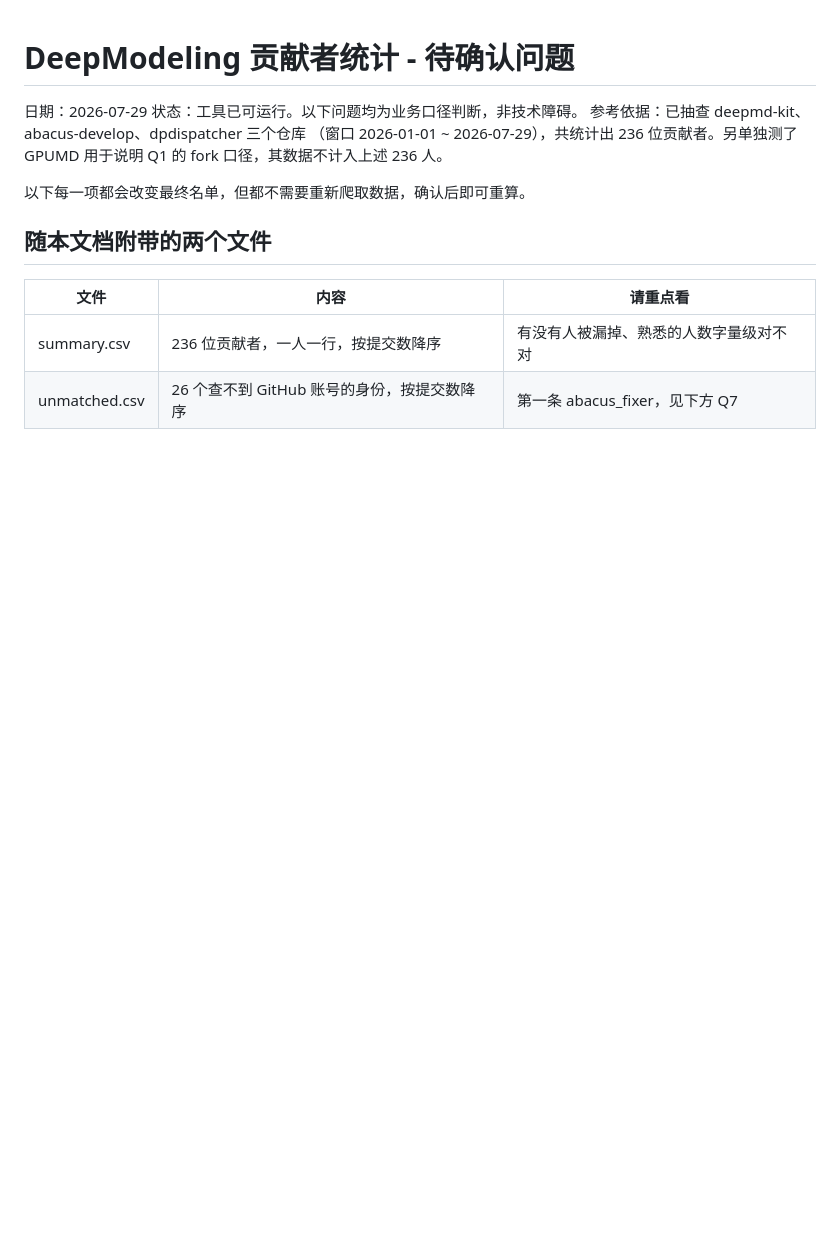
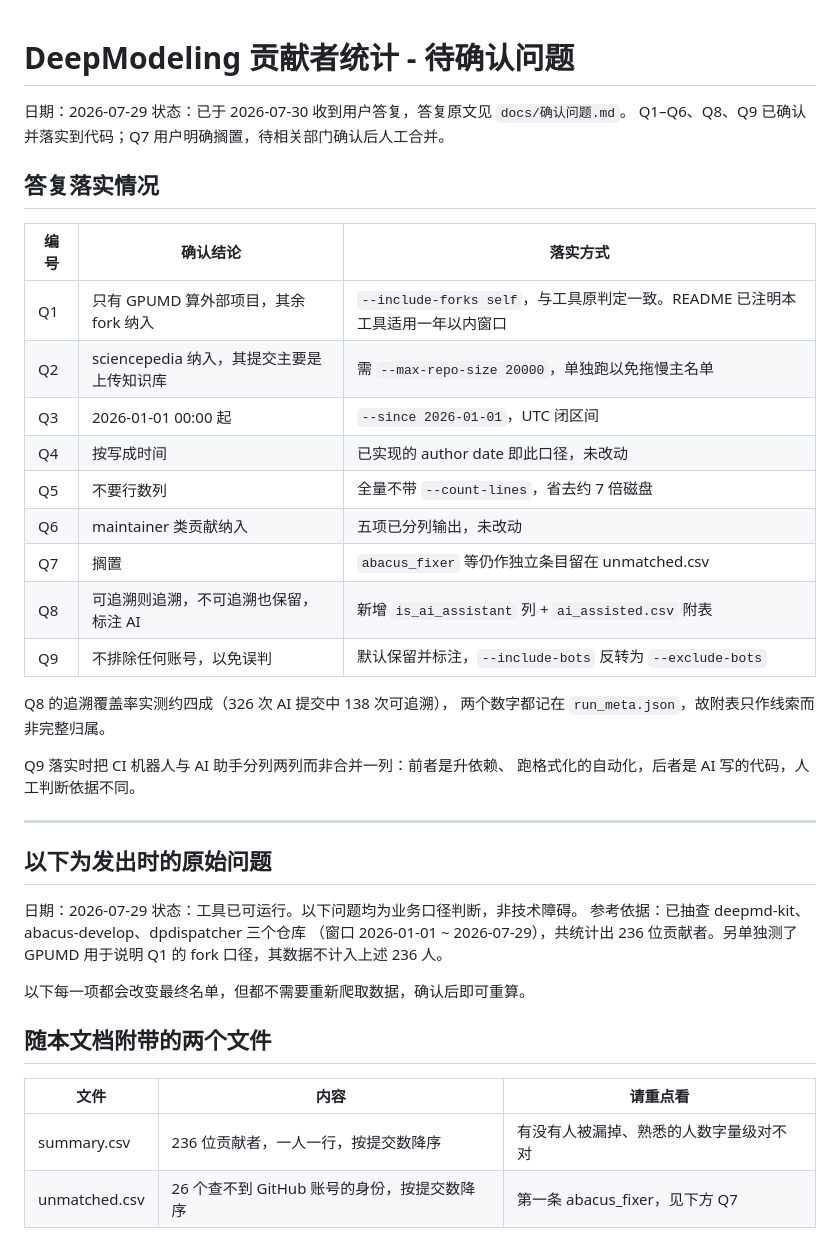
Before and after one commit to Ahri-qwq/DeepModeling_contributors, a Markdown page: docs/2026-07-29-待确认问题.md, the part around the change. Drawn GitHub-style; blank space fills up the shorter version.

```diff
--- a/docs/2026-07-29-待确认问题.md
+++ b/docs/2026-07-29-待确认问题.md
@@ -1,4 +1,32 @@
 # DeepModeling 贡献者统计 - 待确认问题
+
+日期：2026-07-29
+状态：已于 2026-07-30 收到用户答复，答复原文见 `docs/确认问题.md`。
+Q1–Q6、Q8、Q9 已确认并落实到代码；Q7 用户明确搁置，待相关部门确认后人工合并。
+
+## 答复落实情况
+
+| 编号 | 确认结论 | 落实方式 |
+|---|---|---|
+| Q1 | 只有 GPUMD 算外部项目，其余 fork 纳入 | `--include-forks self`，与工具原判定一致。README 已注明本工具适用一年以内窗口 |
+| Q2 | sciencepedia 纳入，其提交主要是上传知识库 | 需 `--max-repo-size 20000`，单独跑以免拖慢主名单 |
+| Q3 | 2026-01-01 00:00 起 | `--since 2026-01-01`，UTC 闭区间 |
+| Q4 | 按写成时间 | 已实现的 author date 即此口径，未改动 |
+| Q5 | 不要行数列 | 全量不带 `--count-lines`，省去约 7 倍磁盘 |
+| Q6 | maintainer 类贡献纳入 | 五项已分列输出，未改动 |
+| Q7 | 搁置 | `abacus_fixer` 等仍作独立条目留在 unmatched.csv |
+| Q8 | 可追溯则追溯，不可追溯也保留，标注 AI | 新增 `is_ai_assistant` 列 + `ai_assisted.csv` 附表 |
+| Q9 | 不排除任何账号，以免误判 | 默认保留并标注，`--include-bots` 反转为 `--exclude-bots` |
+
+Q8 的追溯覆盖率实测约四成（326 次 AI 提交中 138 次可追溯），
+两个数字都记在 `run_meta.json`，故附表只作线索而非完整归属。
+
+Q9 落实时把 CI 机器人与 AI 助手分列两列而非合并一列：前者是升依赖、
+跑格式化的自动化，后者是 AI 写的代码，人工判断依据不同。
+
+---
+
+## 以下为发出时的原始问题
 
 日期：2026-07-29
 状态：工具已可运行。以下问题均为业务口径判断，非技术障碍。
```
Also changed, not shown: README.md (+21 -3 lines), docs/确认问题.md (added, +102 -0 lines).
